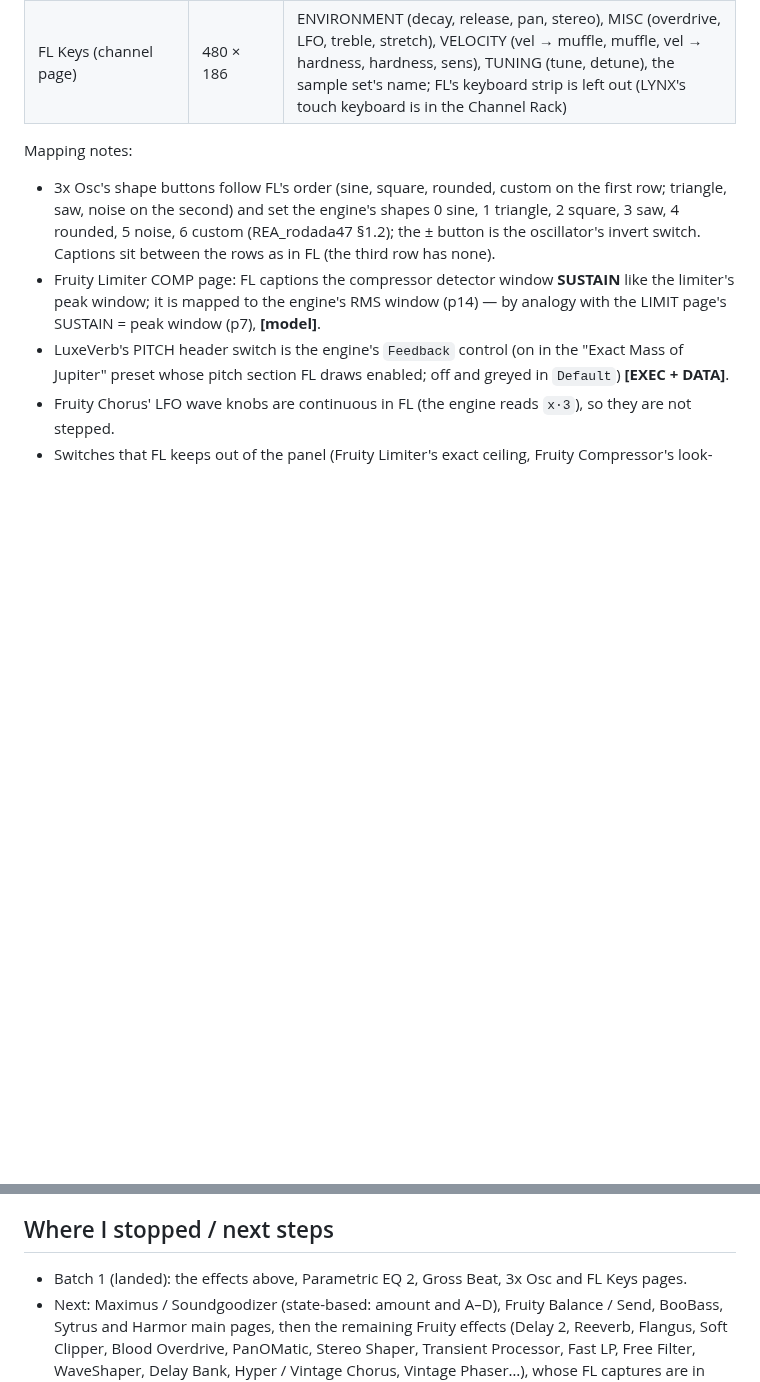
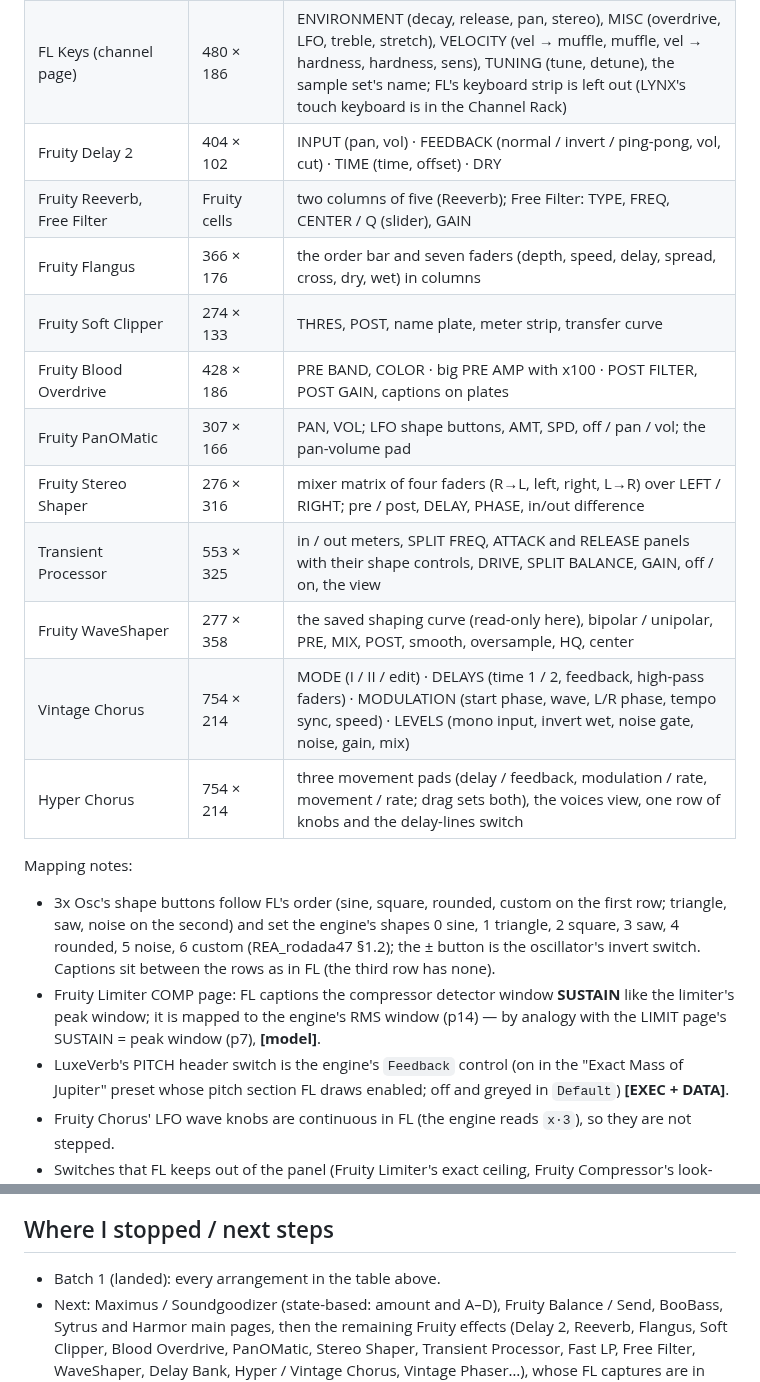
Before and after one commit to Ivan-Spoda/LYNX, a Markdown page: docs/analise/UI_STUDY_plugins93.md, 2 parts joined by grey strips. Drawn GitHub-style; blank space fills up the shorter version.

Commit message:
Docs: second batch of plugin arrangements

```diff
--- a/docs/analise/UI_STUDY_plugins93.md
+++ b/docs/analise/UI_STUDY_plugins93.md
@@ -54,6 +54,17 @@ title row of the selected effect's knobs.
 | Gross Beat | 840 × 563 | time panel (mix knob), HOLD, scratch dial; 36 time slots and 36 volume slots in 4 × 9 grids (names from the saved state); ATT / REL / TNS; volume panel; envelope editor (the selected time and volume slots, read-only here) with the slot's hold / trigger sync / position sync under it |
 | 3x Osc (channel page) | 560 × 390 | three oscillator rows: shape buttons (sine, square, rounded, custom / triangle, saw, noise, ± invert), PHASE OFS and DETUNE faders, COARSE, FINE, pan, volume (osc 2 and 3); AM OSC 3, HQ, PHASE RAND below |
 | FL Keys (channel page) | 480 × 186 | ENVIRONMENT (decay, release, pan, stereo), MISC (overdrive, LFO, treble, stretch), VELOCITY (vel → muffle, muffle, vel → hardness, hardness, sens), TUNING (tune, detune), the sample set's name; FL's keyboard strip is left out (LYNX's touch keyboard is in the Channel Rack) |
+| Fruity Delay 2 | 404 × 102 | INPUT (pan, vol) · FEEDBACK (normal / invert / ping-pong, vol, cut) · TIME (time, offset) · DRY |
+| Fruity Reeverb, Free Filter | Fruity cells | two columns of five (Reeverb); Free Filter: TYPE, FREQ, CENTER / Q (slider), GAIN |
+| Fruity Flangus | 366 × 176 | the order bar and seven faders (depth, speed, delay, spread, cross, dry, wet) in columns |
+| Fruity Soft Clipper | 274 × 133 | THRES, POST, name plate, meter strip, transfer curve |
+| Fruity Blood Overdrive | 428 × 186 | PRE BAND, COLOR · big PRE AMP with x100 · POST FILTER, POST GAIN, captions on plates |
+| Fruity PanOMatic | 307 × 166 | PAN, VOL; LFO shape buttons, AMT, SPD, off / pan / vol; the pan-volume pad |
+| Fruity Stereo Shaper | 276 × 316 | mixer matrix of four faders (R→L, left, right, L→R) over LEFT / RIGHT; pre / post, DELAY, PHASE, in/out difference |
+| Transient Processor | 553 × 325 | in / out meters, SPLIT FREQ, ATTACK and RELEASE panels with their shape controls, DRIVE, SPLIT BALANCE, GAIN, off / on, the view |
+| Fruity WaveShaper | 277 × 358 | the saved shaping curve (read-only here), bipolar / unipolar, PRE, MIX, POST, smooth, oversample, HQ, center |
+| Vintage Chorus | 754 × 214 | MODE (I / II / edit) · DELAYS (time 1 / 2, feedback, high-pass faders) · MODULATION (start phase, wave, L/R phase, tempo sync, speed) · LEVELS (mono input, invert wet, noise gate, noise, gain, mix) |
+| Hyper Chorus | 754 × 214 | three movement pads (delay / feedback, modulation / rate, movement / rate; drag sets both), the voices view, one row of knobs and the delay-lines switch |
 
 Mapping notes:
 - 3x Osc's shape buttons follow FL's order (sine, square, rounded, custom on the first row; triangle, saw, noise on the
@@ -69,7 +80,7 @@ Mapping notes:
   presets bar's options menu.
 
 ## Where I stopped / next steps
-- Batch 1 (landed): the effects above, Parametric EQ 2, Gross Beat, 3x Osc and FL Keys pages.
+- Batch 1 (landed): every arrangement in the table above.
 - Next: Maximus / Soundgoodizer (state-based: amount and A–D), Fruity Balance / Send, BooBass, Sytrus and Harmor main
   pages, then the remaining Fruity effects (Delay 2, Reeverb, Flangus, Soft Clipper, Blood Overdrive, PanOMatic, Stereo
   Shaper, Transient Processor, Fast LP, Free Filter, WaveShaper, Delay Bank, Hyper / Vintage Chorus, Vintage Phaser…),
```
Also changed, not shown: docs/PLUGINS.md (+3 -1 lines).
